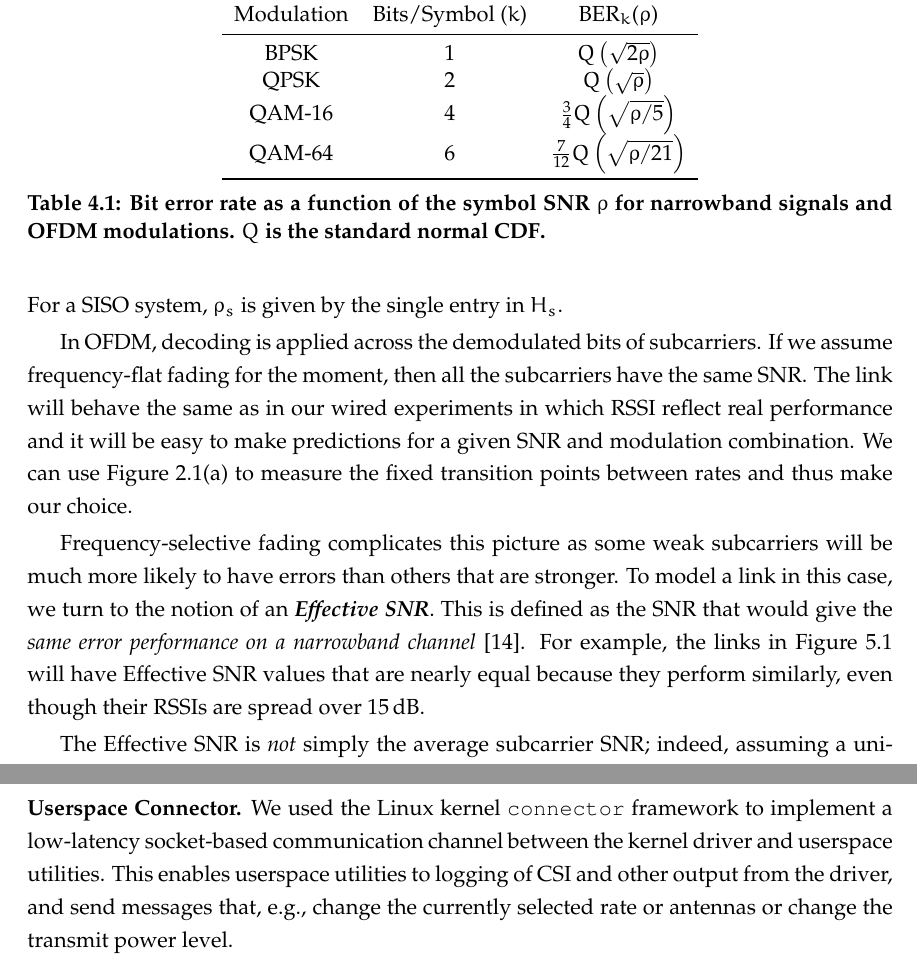
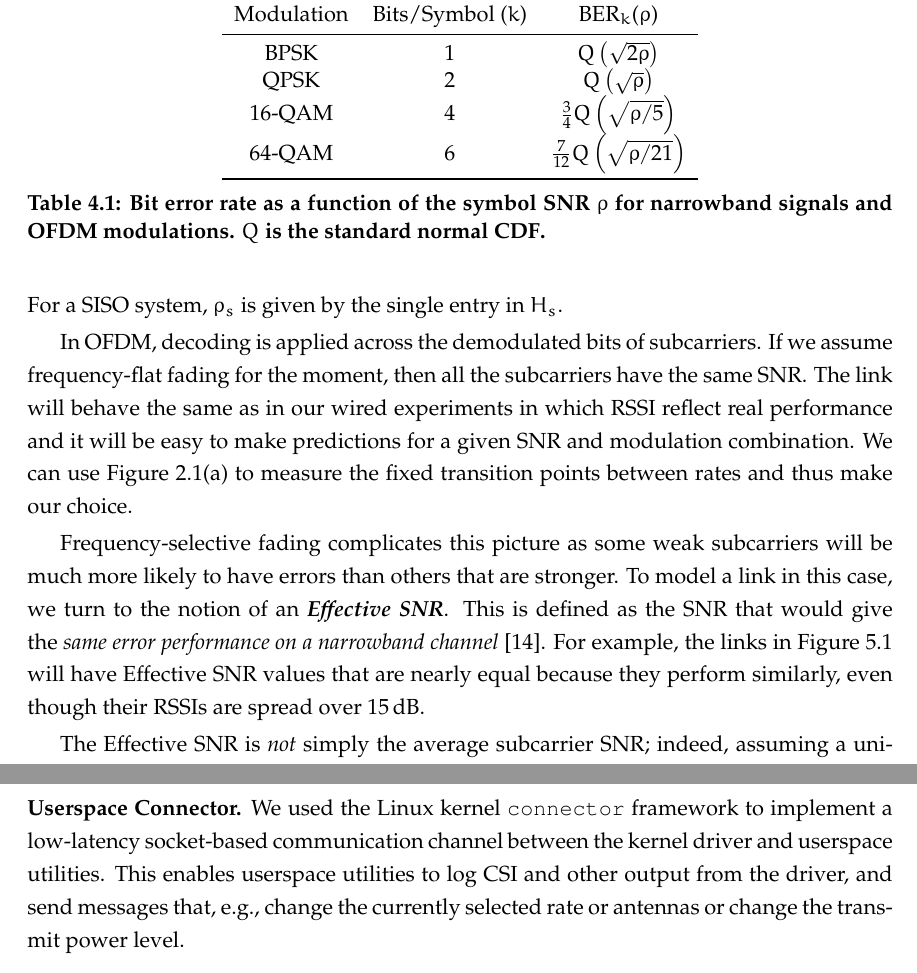
Before and after one commit to dhalperi/thesis, a LaTeX thesis (dhalperi_thesis.tex, which reads model.tex, tool.tex): two parts of pages 28 and 34 of 67, joined at a grey line, cut so that both start at the same text. Compiled offline with pdfLaTeX.

Commit message:
thesis: QAM-M to M-QAM
Also fixed one \@ line ending

Signed-off-by: Daniel Halperin <dhalperi@cs.washington.edu>

```diff
--- a/model.tex
+++ b/model.tex
@@ -27,8 +27,8 @@ First, MIMO processing separates the signals of multiple spatial streams that ha
 Modulation & Bits/Symbol ($k$) & BER$_k$($\rho$) \\
 \midrule BPSK & 1 & $Q\left(\sqrt{2\rho}\right)$ \\
 QPSK & 2 & $Q\left(\sqrt{\rho}\right)$\\
-QAM-16 & 4 & $\frac{3}{4}Q\left(\sqrt{\rho/5}\right)$\\
-QAM-64 & 6 & $\frac{7}{12}Q\left(\sqrt{\rho/21}\right)$\\
+16-QAM & 4 & $\frac{3}{4}Q\left(\sqrt{\rho/5}\right)$\\
+64-QAM & 6 & $\frac{7}{12}Q\left(\sqrt{\rho/21}\right)$\\
 \bottomrule
 \end{tabular}
 \caption[Bit error rate as a function of the symbol SNR for OFDM modulations]{\label{tab:ber_snr}Bit error rate as a function of the symbol SNR $\rho$ for narrowband signals and OFDM modulations. $Q$ is the standard normal CDF\@.}
@@ -40,7 +40,7 @@ Standard formulas summarized in \tabref{tab:ber_snr} relate SNR (denoted $\rho$)
 
 In OFDM, decoding is applied across the demodulated bits of subcarriers. If we assume frequency-flat fading for the moment, then all the subcarriers have the same SNR\@. The link will behave the same as in our wired experiments in which RSSI reflect real performance and it will be easy to make predictions for a given SNR and modulation combination. We can use \figref{fig:snr_prr_attenuator} to measure the fixed transition points between rates and thus make our choice.
 
-Frequency-selective fading complicates this picture as some weak subcarriers will be much more likely to have errors than others that are stronger. To model a link in this case, we turn to the notion of an \textbf{\em Effective SNR}. This is defined as the SNR that would give the \emph{same error performance on a narrowband channel}~\cite{nanda_effectiveSNR}. For example, the links in \figref{fig:example_fsf_shape} will have Effective SNR values that are nearly equal because they perform similarly, even though their RSSIs are spread over 15\dB.
+Frequency-selective fading complicates this picture as some weak subcarriers will be much more likely to have errors than others that are stronger. To model a link in this case, we turn to the notion of an \textbf{\em Effective SNR}\@. This is defined as the SNR that would give the \emph{same error performance on a narrowband channel}~\cite{nanda_effectiveSNR}. For example, the links in \figref{fig:example_fsf_shape} will have Effective SNR values that are nearly equal because they perform similarly, even though their RSSIs are spread over 15\dB.
 
 The Effective SNR is \emph{not} simply the average subcarrier SNR; indeed, assuming a uniform noise floor, that average is indeed equivalent to the packet SNR derived from the RSSI\@. Instead, the Effective SNR is biased towards the weaker subcarrier SNRs because it is these subcarriers that produce most of the errors. If we ignore coding for the moment, then we can compute the Effective SNR by averaging the subcarrier BERs and then finding the corresponding SNR\@. That is:
 \begin{equation}
--- a/tool.tex
+++ b/tool.tex
@@ -28,7 +28,7 @@ The \term{iwl5300} calculates the quantities RSSI and Noise as the respective su
 
 \heading{Rapid Rate Variation.} In normal operation, the \term{iwl5300} decouples queuing packets for transmission from selecting rates for these packets, since queues must be kept large to take advantage of 802.11n block transmissions. This makes it difficult to control the rate at which individual packets are transmitted. We modified the firmware and driver to support the transmission of individual packets at predetermined rates, and added driver-level code to rapidly iterate through a user-configurable set of available rates.
 
-\heading{Userspace Connector.} We used the Linux kernel \term{connector} framework to implement a low-latency socket-based communication channel between the kernel driver and userspace utilities. This enables userspace utilities to logging of CSI and other output from the driver, and send messages that, e.g., change the currently selected rate or antennas or change the transmit power level.
+\heading{Userspace Connector.} We used the Linux kernel \term{connector} framework to implement a low-latency socket-based communication channel between the kernel driver and userspace utilities. This enables userspace utilities to log CSI and other output from the driver, and send messages that, e.g., change the currently selected rate or antennas or change the transmit power level.
 
 \heading{Publicly Released Tool.} We have publicly released our experimental platform and CSI collection tool in the form of open source drivers, userspace utilities, MATLAB code, and binary firmware image~\cite{Halperin_csitool}. At the time of writing, we are aware of several users, including multiple research and product groups within Intel, industrial researchers at HP Labs, and academic researchers at UT Austin, CMU, UCL, and the Hong Kong University of Science and Technology.
 
```
Also changed, not shown: model.tex (2 more changed lines), tool.tex (2 more changed lines).
